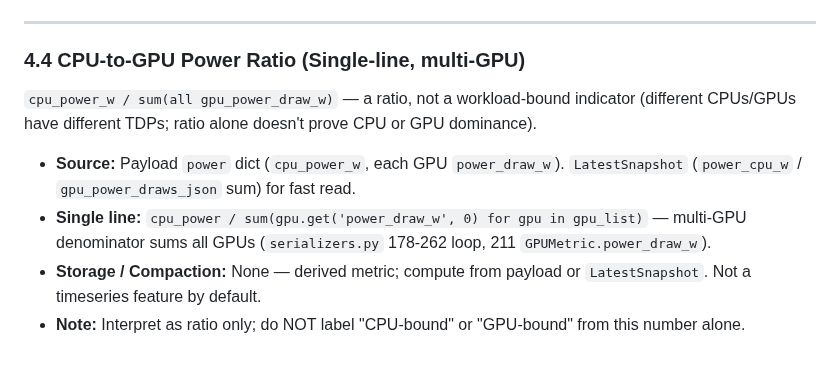
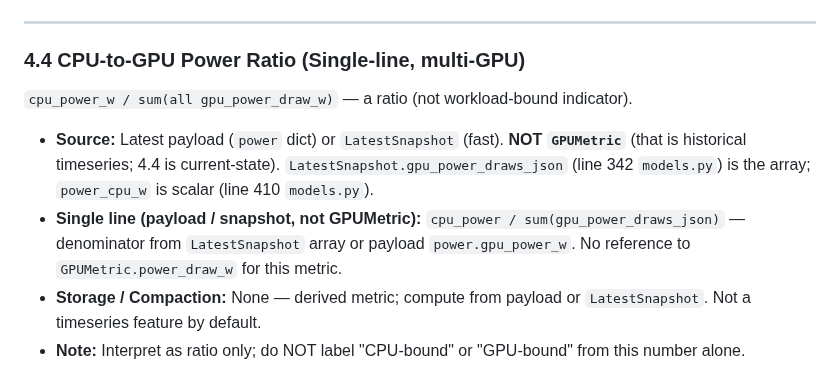
Before and after one commit to dawmro/GPU-Rig-Monitoring-Platform, a Markdown page: docs/plan/analytics-timeseries-features.md, the part around the change. Rendered like a GitHub page.

Commit message:
plan: 4.4 source correction — LatestSnapshot, not GPUMetric - Source: payload or LatestSnapshot (fast single-row read);   GPUMetric is historical timeseries, not for current-state ratio - Denominator: sum(LatestSnapshot.gpu_power_draws_json) array

```diff
--- a/docs/plan/analytics-timeseries-features.md
+++ b/docs/plan/analytics-timeseries-features.md
@@ -261,9 +261,9 @@ if (
 ---
 
 ### 4.4 CPU-to-GPU Power Ratio (Single-line, multi-GPU)
-`cpu_power_w / sum(all gpu_power_draw_w)` — a ratio, not a workload-bound indicator (different CPUs/GPUs have different TDPs; ratio alone doesn't prove CPU or GPU dominance).
-- **Source:** Payload `power` dict (`cpu_power_w`, each GPU `power_draw_w`). `LatestSnapshot` (`power_cpu_w` / `gpu_power_draws_json` sum) for fast read.
-- **Single line:** `cpu_power / sum(gpu.get('power_draw_w', 0) for gpu in gpu_list)` — multi-GPU denominator sums all GPUs (`serializers.py` 178-262 loop, 211 `GPUMetric.power_draw_w`).
+`cpu_power_w / sum(all gpu_power_draw_w)` — a ratio (not workload-bound indicator).
+- **Source:** Latest payload (`power` dict) or `LatestSnapshot` (fast). **NOT `GPUMetric`** (that is historical timeseries; 4.4 is current-state). `LatestSnapshot.gpu_power_draws_json` (line 342 `models.py`) is the array; `power_cpu_w` is scalar (line 410 `models.py`).
+- **Single line (payload / snapshot, not GPUMetric):** `cpu_power / sum(gpu_power_draws_json)` — denominator from `LatestSnapshot` array or payload `power.gpu_power_w`. No reference to `GPUMetric.power_draw_w` for this metric.
 - **Storage / Compaction:** None — derived metric; compute from payload or `LatestSnapshot`. Not a timeseries feature by default.
 - **Note:** Interpret as ratio only; do NOT label "CPU-bound" or "GPU-bound" from this number alone.
 
```
